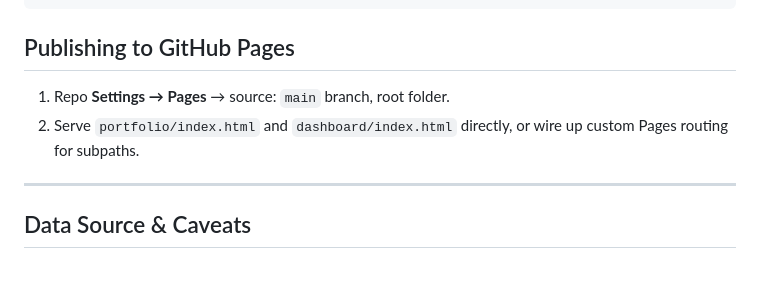
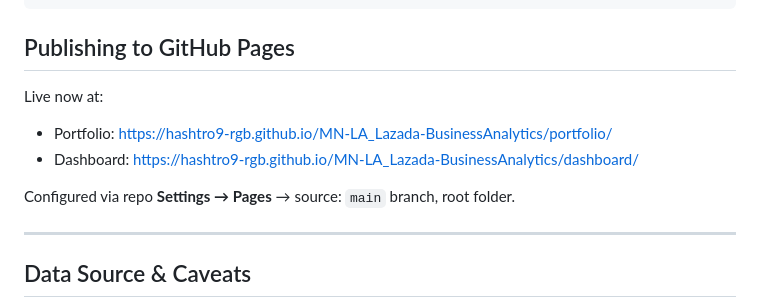
Before and after one commit to hashtro9-rgb/MN-LA_Lazada-BusinessAnalytics, a Markdown page: README.md, the part around one of its changes. Rendered like a GitHub page; blank space fills up the shorter version.

Commit message:
Point README links to live GitHub Pages URLs
Portfolio and dashboard are now live; link directly instead of via
relative repo paths (which just show raw HTML source on GitHub).

```diff
--- a/README.md
+++ b/README.md
@@ -162,8 +162,11 @@ cd dashboard && python -m http.server 8119   # → http://localhost:8119
 
 ## Publishing to GitHub Pages
 
-1. Repo **Settings → Pages** → source: `main` branch, root folder.
-2. Serve `portfolio/index.html` and `dashboard/index.html` directly, or wire up custom Pages routing for subpaths.
+Live now at:
+- Portfolio: https://hashtro9-rgb.github.io/MN-LA_Lazada-BusinessAnalytics/portfolio/
+- Dashboard: https://hashtro9-rgb.github.io/MN-LA_Lazada-BusinessAnalytics/dashboard/
+
+Configured via repo **Settings → Pages** → source: `main` branch, root folder.
 
 ---
 
```
Also changed, not shown: other parts of README.md (+3 -3 lines).
